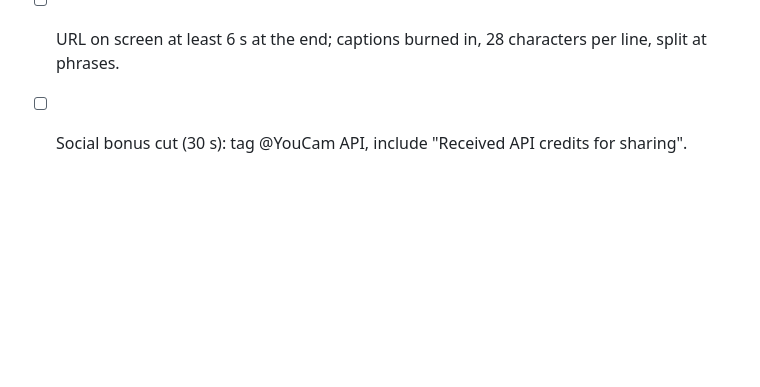
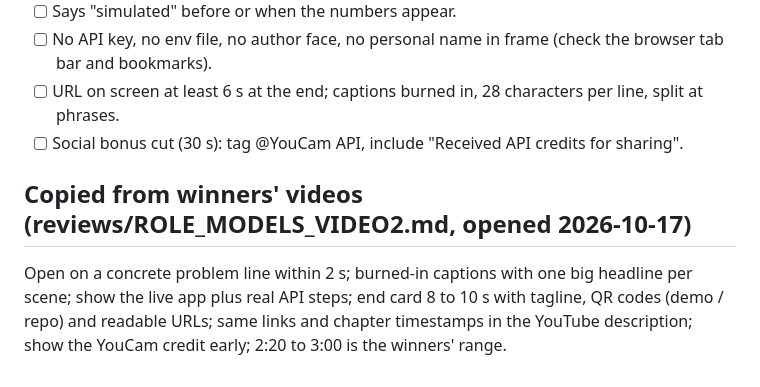
Before and after one commit to fujiken1016/skinproof, a Markdown page: submission/VIDEO_SHOTLIST.md, the part around the change. Rendered like a GitHub page; blank space fills up the shorter version.

Commit message:
Video shotlist: lessons from winners' videos; role-model notes
Co-Authored-By: Claude Sonnet 5.5 <noreply@anthropic.com>

```diff
--- a/submission/VIDEO_SHOTLIST.md
+++ b/submission/VIDEO_SHOTLIST.md
@@ -32,3 +32,6 @@ Target 2:00 to 2:30 (rules: 1 to 3 min, judges stop at 3:00; YouTube public; mus
 - [ ] No API key, no env file, no author face, no personal name in frame (check the browser tab bar and bookmarks).
 - [ ] URL on screen at least 6 s at the end; captions burned in, 28 characters per line, split at phrases.
 - [ ] Social bonus cut (30 s): tag @YouCam API, include "Received API credits for sharing".
+
+## Copied from winners' videos (reviews/ROLE_MODELS_VIDEO2.md, opened 2026-10-17)
+Open on a concrete problem line within 2 s; burned-in captions with one big headline per scene; show the live app plus real API steps; end card 8 to 10 s with tagline, QR codes (demo / repo) and readable URLs; same links and chapter timestamps in the YouTube description; show the YouCam credit early; 2:20 to 3:00 is the winners' range.
```
Also changed, not shown: reviews/ROLE_MODELS_VIDEO2.md (added, +45 -0 lines).
